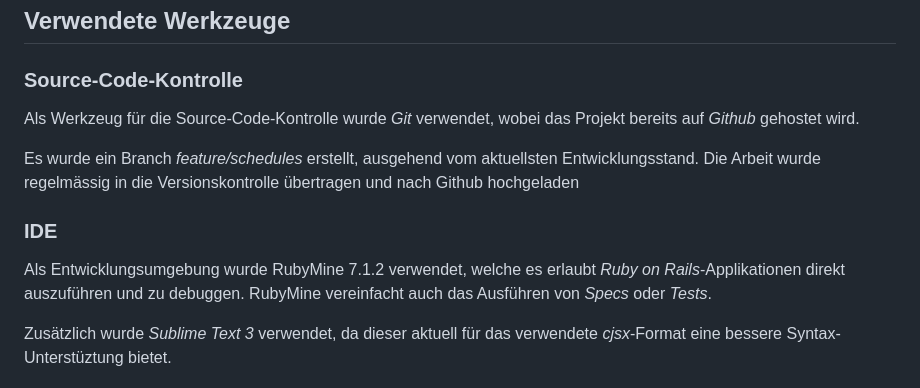
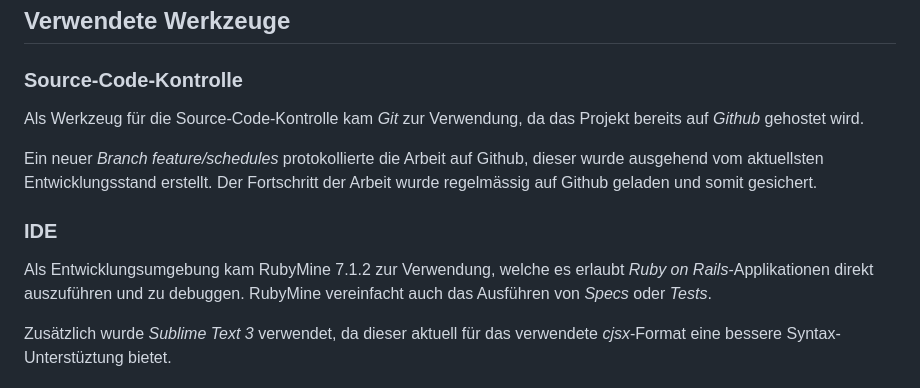
Before and after one commit to macrozone/Semesterarbeit-Future-Kids, a Markdown page: doc/070_Umsetzung.md, the part around one of its changes. Drawn GitHub-style.

```diff
--- a/doc/070_Umsetzung.md
+++ b/doc/070_Umsetzung.md
@@ -8,18 +8,18 @@
 
 ### Source-Code-Kontrolle
 
-Als Werkzeug für die Source-Code-Kontrolle wurde *Git* verwendet, wobei das Projekt bereits
+Als Werkzeug für die Source-Code-Kontrolle kam *Git* zur Verwendung, da das Projekt bereits
 auf *Github* gehostet wird.
 
-Es wurde ein Branch *feature/schedules* erstellt, ausgehend vom aktuellsten Entwicklungsstand.
-Die Arbeit wurde regelmässig in die Versionskontrolle übertragen und nach Github hochgeladen
+Ein neuer *Branch* *feature/schedules* protokollierte die Arbeit auf Github, dieser wurde ausgehend vom aktuellsten Entwicklungsstand erstellt. Der Fortschritt der Arbeit wurde regelmässig auf Github geladen und somit gesichert.
+
 
 
 
 
 ### IDE
 
-Als Entwicklungsumgebung wurde RubyMine 7.1.2 verwendet, welche es erlaubt *Ruby on Rails*-Applikationen
+Als Entwicklungsumgebung kam RubyMine 7.1.2 zur Verwendung, welche es erlaubt *Ruby on Rails*-Applikationen
 direkt auszuführen und zu debuggen. RubyMine vereinfacht auch das Ausführen von *Specs* oder *Tests*.
 
 Zusätzlich wurde *Sublime Text 3* verwendet, da dieser aktuell für das verwendete *cjsx*-Format eine bessere
```
Also changed, not shown: other parts of doc/070_Umsetzung.md (+44 -8 lines), doc/img/testresults1.png (added), doc/img/testresults2.png (added), 2 other files.
